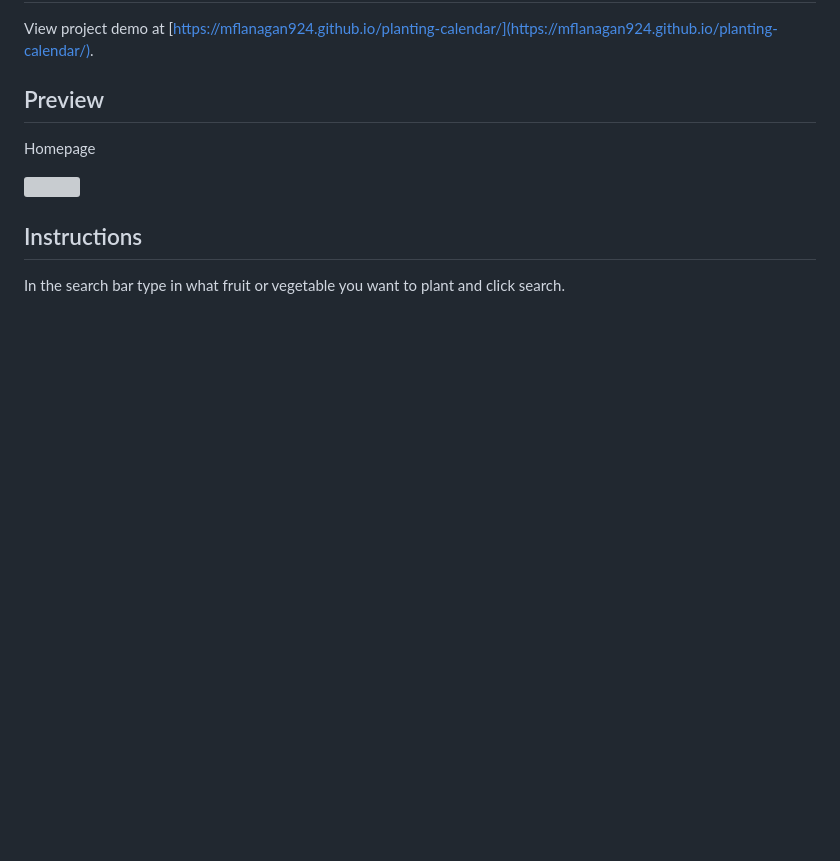
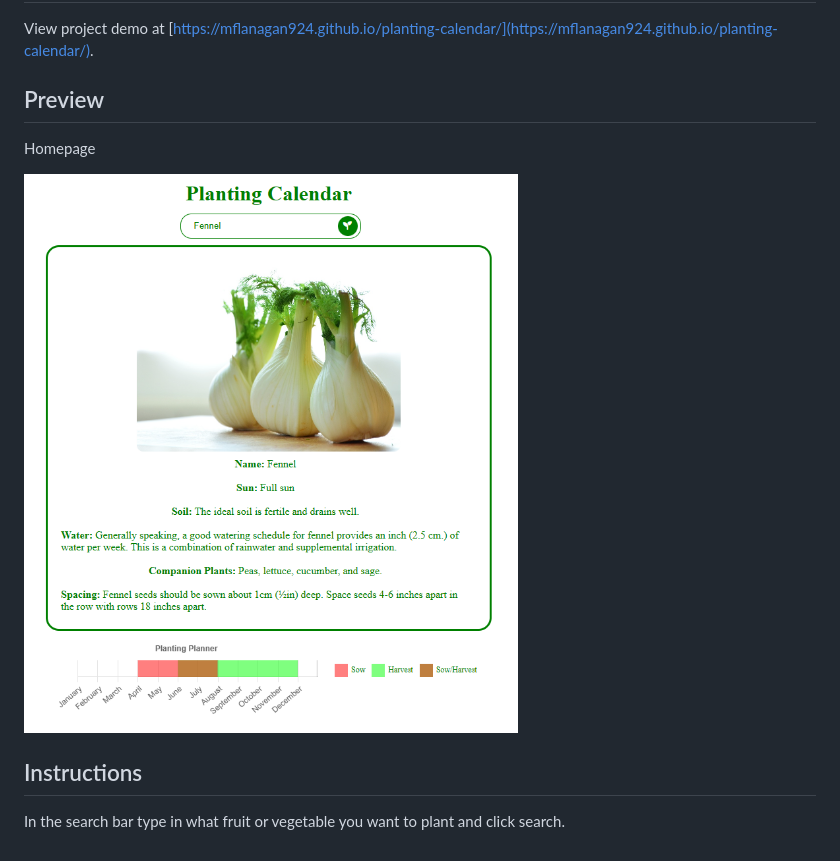
Before and after one commit to mflanagan924/planting-calendar, a Markdown page: README.md, the part around the change. Rendered like a GitHub page; pictures changed too: images/preview.PNG (added); blank space fills up the shorter version; grey boxes are pictures that could not be loaded.

```diff
--- a/README.md
+++ b/README.md
@@ -18,7 +18,7 @@ View project demo at [https://mflanagan924.github.io/planting-calendar/](https:/
 
 Homepage
 
-<img src=""></img>
+<img src="images/preview.PNG"></img>
 
 ## Instructions
 
```
